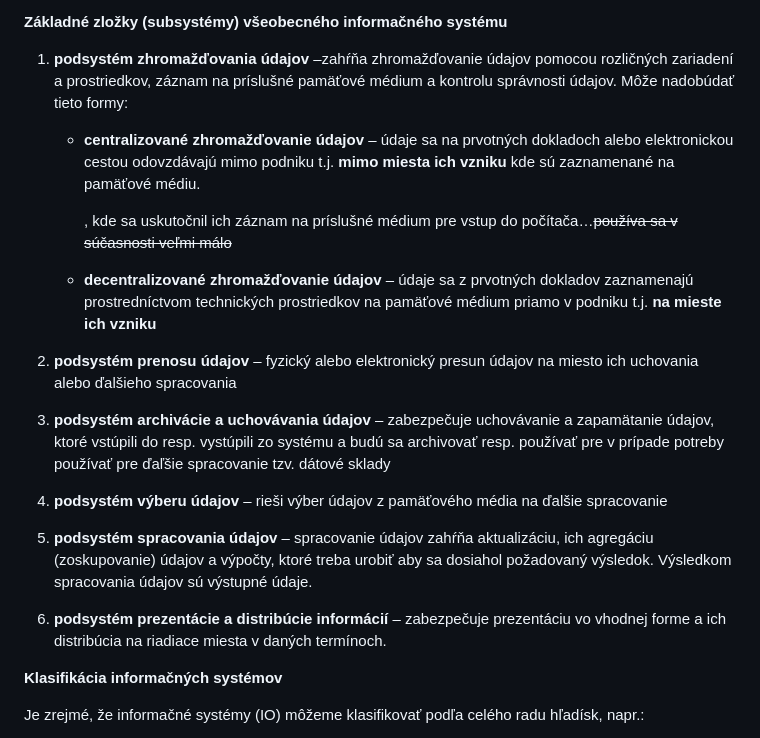
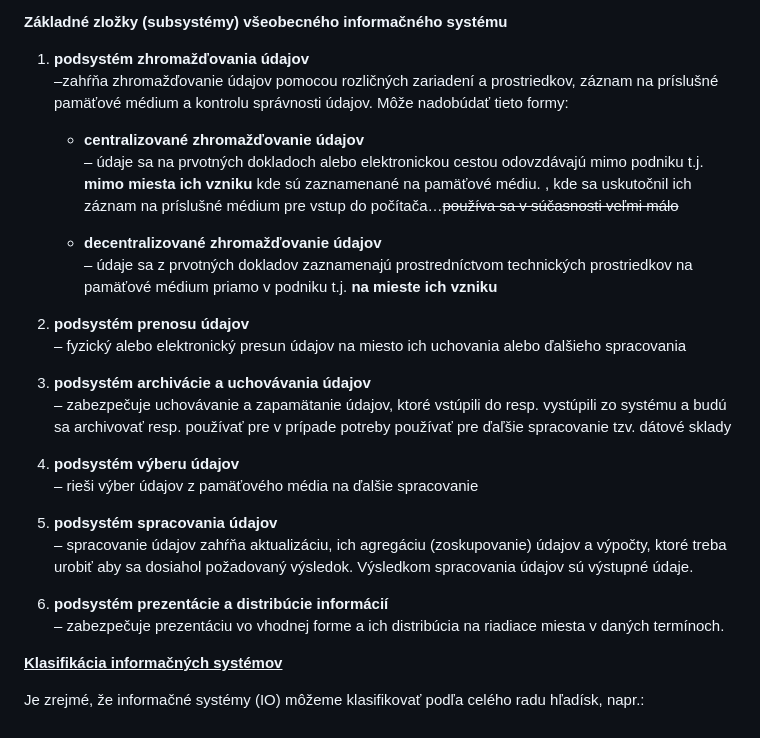
Before and after one commit to tokost/spracovanie_vizualizacia_dat, a Markdown page: Temy_MS/final-SVD.md, the part around the change printed below. Drawn GitHub-style.

```diff
--- a/Temy_MS/final-SVD.md
+++ b/Temy_MS/final-SVD.md
@@ -226,24 +226,31 @@ Mnoho podnikov používa informačné technológie na vykonávanie a riadenie sv
 
 **Základné zložky (subsystémy) všeobecného informačného systému**
 
-1. **podsystém zhromažďovania údajov** –zahŕňa zhromažďovanie údajov pomocou rozličných zariadení a prostriedkov, záznam na príslušné pamäťové médium a kontrolu správnosti údajov. Môže nadobúdať tieto formy:
-    * **centralizované zhromažďovanie údajov** – údaje sa na prvotných dokladoch alebo elektronickou cestou odovzdávajú mimo podniku t.j. **mimo miesta ich vzniku** kde sú zaznamenané na pamäťové médiu.
-
-        , kde sa uskutočnil ich záznam na príslušné médium pre vstup do počítača…<s>používa sa v súčasnosti veľmi málo</s>
-
-    * **decentralizované zhromažďovanie údajov** – údaje sa z prvotných dokladov zaznamenajú prostredníctvom technických prostriedkov na pamäťové médium priamo v podniku t.j. **na mieste ich vzniku**
-
-2. **podsystém prenosu údajov** – fyzický alebo elektronický presun údajov na miesto ich uchovania alebo ďalšieho spracovania
-
-3. **podsystém archivácie a uchovávania údajov** – zabezpečuje uchovávanie a zapamätanie údajov, ktoré vstúpili do resp. vystúpili zo systému a budú sa archivovať resp. používať pre v prípade potreby používať pre ďaľšie spracovanie tzv. dátové sklady
-
-4. **podsystém výberu údajov** – rieši výber údajov z pamäťového média na ďalšie spracovanie
-
-5. **podsystém spracovania údajov** – spracovanie údajov zahŕňa aktualizáciu, ich agregáciu (zoskupovanie) údajov a výpočty, ktoré treba urobiť aby sa dosiahol požadovaný výsledok. Výsledkom spracovania údajov sú výstupné údaje.
-
-6. **podsystém prezentácie a distribúcie informácií** – zabezpečuje prezentáciu vo vhodnej forme a ich distribúcia na riadiace miesta v daných termínoch.
-
-**Klasifikácia informačných systémov**
+1. **podsystém zhromažďovania údajov**\
+–zahŕňa zhromažďovanie údajov pomocou rozličných zariadení a prostriedkov, záznam na príslušné pamäťové médium a kontrolu správnosti údajov. Môže nadobúdať tieto formy:
+    * **centralizované zhromažďovanie údajov**\
+    – údaje sa na prvotných dokladoch alebo elektronickou cestou odovzdávajú mimo podniku t.j. **mimo miesta ich vzniku** kde sú zaznamenané na pamäťové médiu.
+    , kde sa uskutočnil ich záznam na príslušné médium pre vstup do počítača…<s>používa sa v súčasnosti veľmi málo</s>
+
+    * **decentralizované zhromažďovanie údajov**\
+    – údaje sa z prvotných dokladov zaznamenajú prostredníctvom technických prostriedkov na pamäťové médium priamo v podniku t.j. **na mieste ich vzniku**
+
+2. **podsystém prenosu údajov**\
+ – fyzický alebo elektronický presun údajov na miesto ich uchovania alebo ďalšieho spracovania
+
+3. **podsystém archivácie a uchovávania údajov**\
+ – zabezpečuje uchovávanie a zapamätanie údajov, ktoré vstúpili do resp. vystúpili zo systému a budú sa archivovať resp. používať pre v prípade potreby používať pre ďaľšie spracovanie tzv. dátové sklady
+
+4. **podsystém výberu údajov**\
+ – rieši výber údajov z pamäťového média na ďalšie spracovanie
+
+5. **podsystém spracovania údajov**\
+ – spracovanie údajov zahŕňa aktualizáciu, ich agregáciu (zoskupovanie) údajov a výpočty, ktoré treba urobiť aby sa dosiahol požadovaný výsledok. Výsledkom spracovania údajov sú výstupné údaje.
+
+6. **podsystém prezentácie a distribúcie informácií**\
+ – zabezpečuje prezentáciu vo vhodnej forme a ich distribúcia na riadiace miesta v daných termínoch.
+
+<u>**Klasifikácia informačných systémov**</u>
 
 Je zrejmé, že informačné systémy (IO) môžeme klasifikovať podľa celého radu hľadísk, napr.:
 * IO podľa funkcie IS,
```
Also changed, not shown: other parts of Temy_MS/final-SVD.md (+27 -7 lines), Temy_MS/DB_API01.png (added), Temy_MS/dbs02.png (added), Temy_MS/dbs03.png (added).
